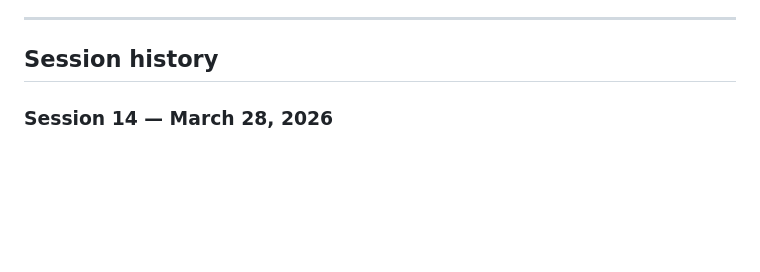
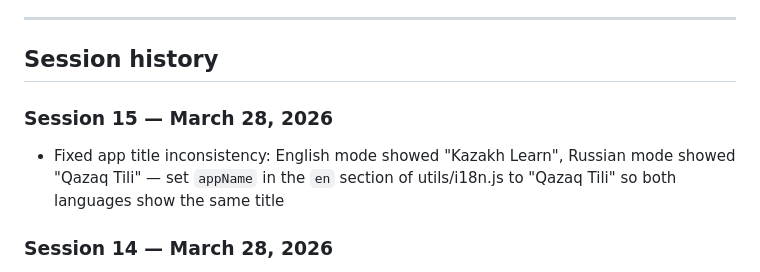
Before and after one commit to tuibekovsanzhar/kazakh-learning-app, a Markdown page: CLAUDE.md, the part around the change. Rendered like a GitHub page; blank space fills up the shorter version.

Commit message:
chore: update CLAUDE.md with session 15 history
Co-Authored-By: Claude Sonnet 4.6 <noreply@anthropic.com>

```diff
--- a/CLAUDE.md
+++ b/CLAUDE.md
@@ -136,6 +136,9 @@ kazakh-learning-app/
 ---
 
 ## Session history
+
+### Session 15 — March 28, 2026
+- Fixed app title inconsistency: English mode showed "Kazakh Learn", Russian mode showed "Qazaq Tili" — set `appName` in the `en` section of utils/i18n.js to "Qazaq Tili" so both languages show the same title
 
 ### Session 14 — March 28, 2026
 - Fixed data/food.js: "Іші" → "Ішу", "İshi" → "Ishu" (To drink verb was incorrect)
```
